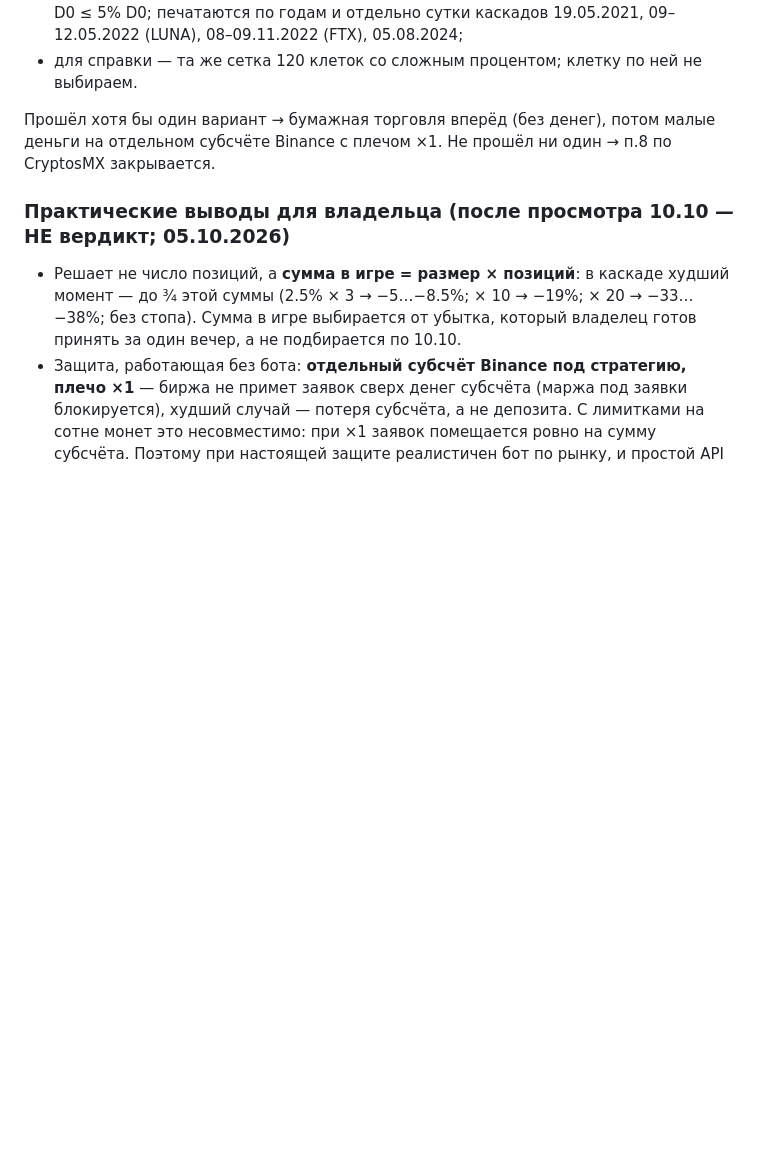
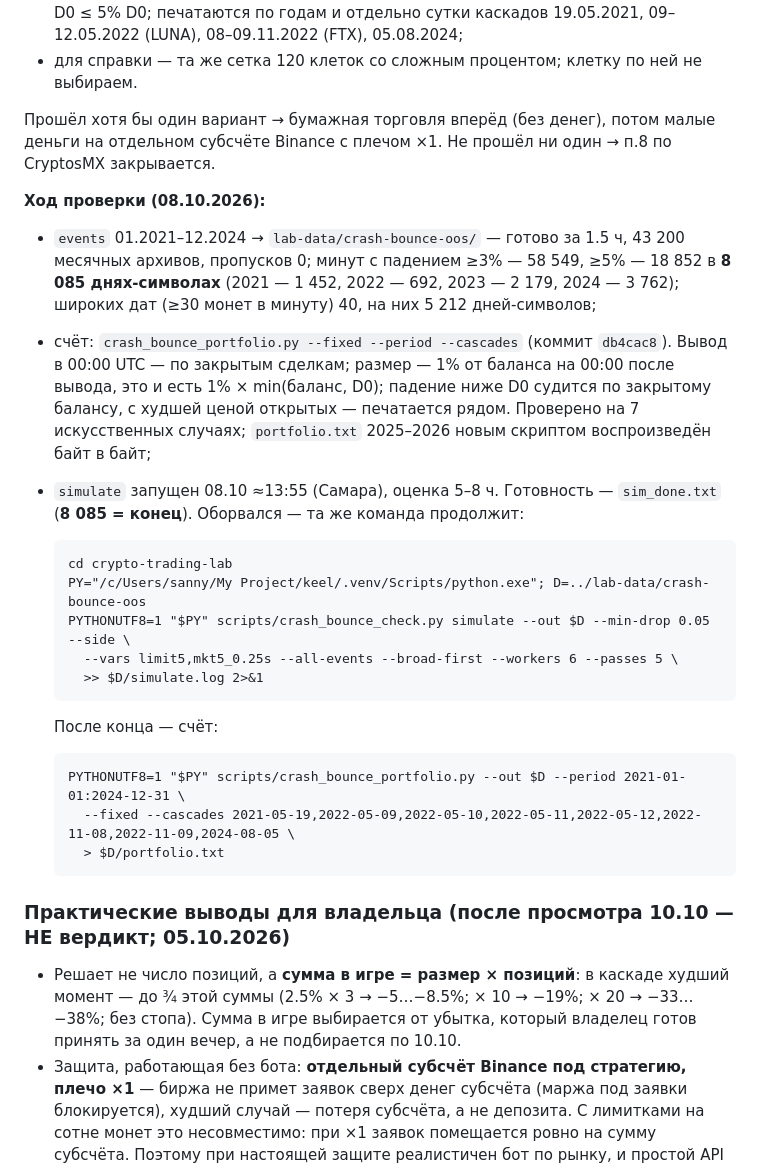
Before and after one commit to Aleksandr-Sit/crypto-trading-lab, a Markdown page: docs/research/crash-bounce-capital-2026-10-04.md, the part around the change. GitHub-like rendering; blank space fills up the shorter version.

Commit message:
п.8: проверка 2021–2024 — события собраны (8 085 дней-символов ≥5%), simulate запущен, команды перезапуска
Co-Authored-By: Claude Opus 5.5 <noreply@anthropic.com>

```diff
--- a/docs/research/crash-bounce-capital-2026-10-04.md
+++ b/docs/research/crash-bounce-capital-2026-10-04.md
@@ -341,6 +341,31 @@ t ≥ 2 (да) и плато (да), но просадка 17.3% и 14.3% бол
 Прошёл хотя бы один вариант → бумажная торговля вперёд (без денег), потом малые деньги на
 отдельном субсчёте Binance с плечом ×1. Не прошёл ни один → п.8 по CryptosMX закрывается.
 
+**Ход проверки (08.10.2026):**
+* `events` 01.2021–12.2024 → `lab-data/crash-bounce-oos/` — готово за 1.5 ч, 43 200 месячных
+  архивов, пропусков 0; минут с падением ≥3% — 58 549, ≥5% — 18 852 в **8 085 днях-символах**
+  (2021 — 1 452, 2022 — 692, 2023 — 2 179, 2024 — 3 762); широких дат (≥30 монет в минуту) 40,
+  на них 5 212 дней-символов;
+* счёт: `crash_bounce_portfolio.py --fixed --period --cascades` (коммит `db4cac8`). Вывод в
+  00:00 UTC — по закрытым сделкам; размер — 1% от баланса на 00:00 после вывода, это и есть
+  1% × min(баланс, D0); падение ниже D0 судится по закрытому балансу, с худшей ценой открытых —
+  печатается рядом. Проверено на 7 искусственных случаях; `portfolio.txt` 2025–2026 новым
+  скриптом воспроизведён байт в байт;
+* `simulate` запущен 08.10 ≈13:55 (Самара), оценка 5–8 ч. Готовность — `sim_done.txt`
+  (**8 085 = конец**). Оборвался — та же команда продолжит:
+
+      cd crypto-trading-lab
+      PY="/c/Users/sanny/My Project/keel/.venv/Scripts/python.exe"; D=../lab-data/crash-bounce-oos
+      PYTHONUTF8=1 "$PY" scripts/crash_bounce_check.py simulate --out $D --min-drop 0.05 --side \
+        --vars limit5,mkt5_0.25s --all-events --broad-first --workers 6 --passes 5 \
+        >> $D/simulate.log 2>&1
+
+  После конца — счёт:
+
+      PYTHONUTF8=1 "$PY" scripts/crash_bounce_portfolio.py --out $D --period 2021-01-01:2024-12-31 \
+        --fixed --cascades 2021-05-19,2022-05-09,2022-05-10,2022-05-11,2022-05-12,2022-11-08,2022-11-09,2024-08-05 \
+        > $D/portfolio.txt
+
 ### Практические выводы для владельца (после просмотра 10.10 — НЕ вердикт; 05.10.2026)
 
 * Решает не число позиций, а **сумма в игре = размер × позиций**: в каскаде худший момент —
```
